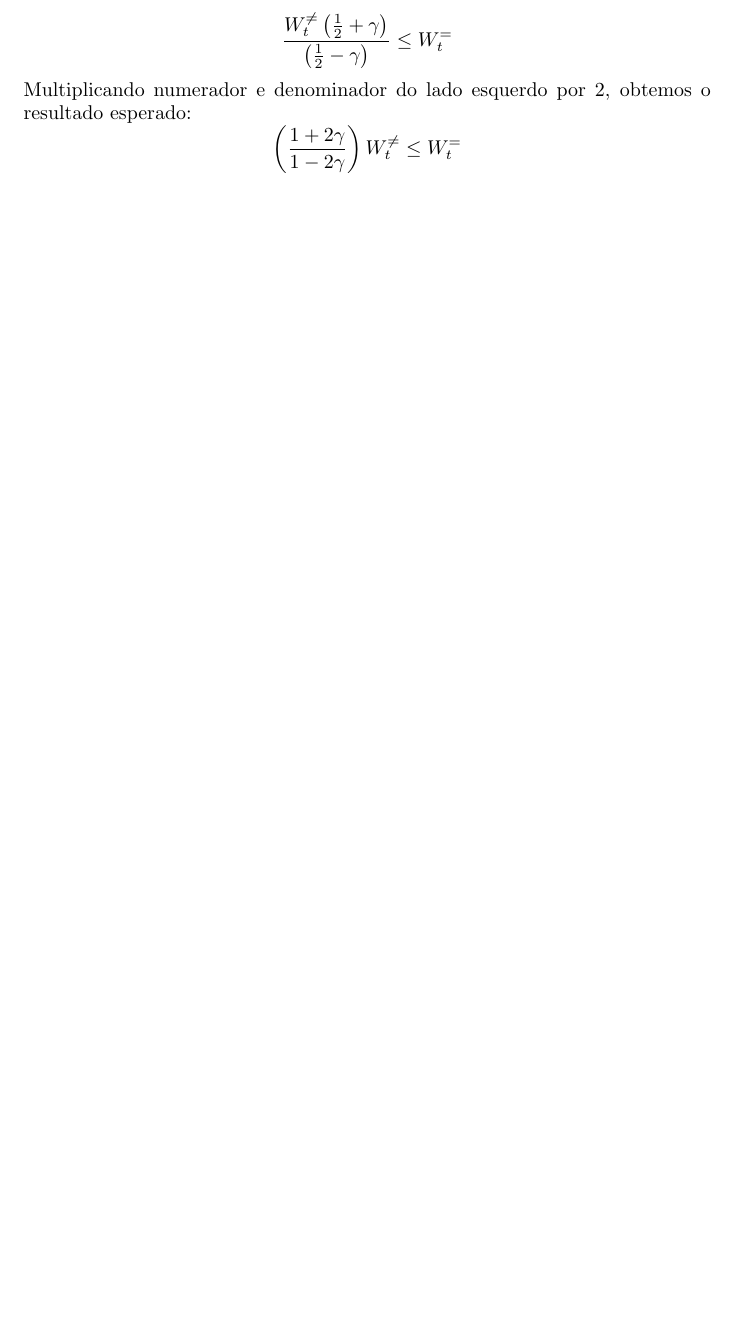
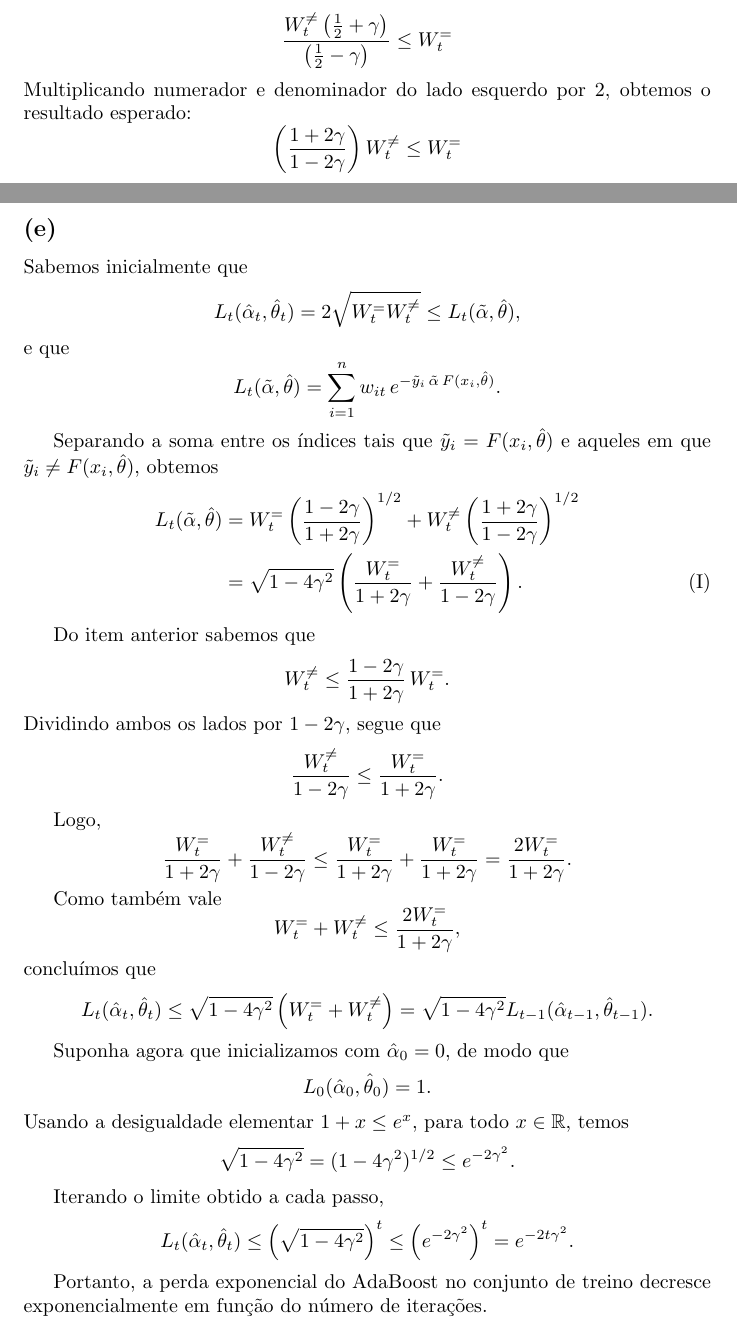
Before and after one commit to pedrobahia7/list02_ml_impa, a LaTeX document (reports/latex/main.tex, which reads reports/latex/exercicio2e.tex): part of page 18 of 61 before the commit and two parts of pages 18 and 19 of 64 after it, the two joined at a grey line, cut so that both start at the same text, the shorter picture padded with empty space. Compiled offline with pdfLaTeX.

Commit message:
segunda entrega

```diff
--- a/reports/latex/exercicio2e.tex
+++ b/reports/latex/exercicio2e.tex
@@ -1 +1,4 @@
 
+\subsection*{(e)}
+\addcontentsline{toc}{subsection}{(e)}
+Sabemos inicialmente que
@@ -5,11 +5,124 @@ Usando a substituição indicada $\tilde{\alpha} = \frac{1}{2} \log\left(\frac{1
 \begin{equation*}
-    L_t(\hat{\alpha}_t, \hat{\theta}_t) \le \sum_{i: \tilde{y}=F} w_i e^{-\frac{1}{2} \log\left(\frac{1+2\gamma}{1-2\gamma}\right)} + \sum_{i: \tilde{y} \neq F} w_i e^{\frac{1}{2} \log\left(\frac{1+2\gamma}{1-2\gamma}\right)}
+    L_t(\hat{\alpha}_t,\hat{\theta}_t)
+    =
+    2\sqrt{W_t^{=}W_t^{\neq}}
+    \le
+    L_t(\tilde{\alpha},\hat{\theta}),
 \end{equation*}
-Aplicando propriedades de logaritmo e rearranjando:
+e que
 \begin{equation*}
-    L_t(\hat{\alpha}_t, \hat{\theta}_t) \le \sum w_i e^{-\log\left(\sqrt{\frac{1+2\gamma}{1-2\gamma}}\right)} + \sum w_i e^{\log\left(\sqrt{\frac{1+2\gamma}{1-2\gamma}}\right)}
+    L_t(\tilde{\alpha},\hat{\theta})
+    =
+    \sum_{i=1}^{n}
+    w_{it}\,
+    e^{-\tilde{y}_i\,\tilde{\alpha}\,F(x_i,\hat{\theta})}.
 \end{equation*}
-Pelas manipulações algébricas associadas ao item (d), chega-se à conclusão final:
+
+Separando a soma entre os índices tais que
+$\tilde{y}_i = F(x_i,\hat{\theta})$
+e aqueles em que
+$\tilde{y}_i \neq F(x_i,\hat{\theta})$,
+obtemos
+\begin{align}
+    L_t(\tilde{\alpha},\hat{\theta})
+     & =
+    W_t^{=}
+    \left(
+    \frac{1-2\gamma}{1+2\gamma}
+    \right)^{1/2}
+    +
+    W_t^{\neq}
+    \left(
+    \frac{1+2\gamma}{1-2\gamma}
+    \right)^{1/2}
+    \nonumber \\
+     & =
+    \sqrt{1-4\gamma^2}
+    \left(
+    \frac{W_t^{=}}{1+2\gamma}
+    +
+    \frac{W_t^{\neq}}{1-2\gamma}
+    \right).
+    \tag{I}
+\end{align}
+
+Do item anterior sabemos que
 \begin{equation*}
-    L_t(\hat{\alpha}_t, \hat{\theta}_t) \le \sqrt{1 - 4\gamma^2} L_{t-1}(\hat{\alpha}_{t-1}, \hat{\theta}_{t-1})
+    W_t^{\neq}
+    \le
+    \frac{1-2\gamma}{1+2\gamma}
+    \, W_t^{=}.
 \end{equation*}
+Dividindo ambos os lados por $1-2\gamma$, segue que
+\begin{equation*}
+    \frac{W_t^{\neq}}{1-2\gamma}
+    \le
+    \frac{W_t^{=}}{1+2\gamma}.
+\end{equation*}
+
+Logo,
+\begin{equation*}
+    \frac{W_t^{=}}{1+2\gamma}
+    +
+    \frac{W_t^{\neq}}{1-2\gamma}
+    \le
+    \frac{W_t^{=}}{1+2\gamma}
+    +
+    \frac{W_t^{=}}{1+2\gamma}
+    =
+    \frac{2W_t^{=}}{1+2\gamma}.
+\end{equation*}
+
+Como também vale
+\begin{equation*}
+    W_t^{=} + W_t^{\neq}
+    \le
+    \frac{2W_t^{=}}{1+2\gamma},
+\end{equation*}
+concluímos que
+\begin{equation*}
+    L_t(\hat{\alpha}_t,\hat{\theta}_t)
+    \le
+    \sqrt{1-4\gamma^2}
+    \left(
+    W_t^{=} + W_t^{\neq}
+    \right)
+    =
+    \sqrt{1-4\gamma^2}
+    L_{t-1}(\hat{\alpha}_{t-1},\hat{\theta}_{t-1}).
+\end{equation*}
+
+Suponha agora que inicializamos com
+$\hat{\alpha}_0 = 0$,
+de modo que
+\begin{equation*}
+    L_0(\hat{\alpha}_0,\hat{\theta}_0) = 1.
+\end{equation*}
+Usando a desigualdade elementar
+$1 + x \le e^x$,
+para todo $x \in \mathbb{R}$,
+temos
+\begin{equation*}
+    \sqrt{1-4\gamma^2}
+    =
+    (1-4\gamma^2)^{1/2}
+    \le
+    e^{-2\gamma^2}.
+\end{equation*}
+
+Iterando o limite obtido a cada passo,
+\begin{equation*}
+    L_t(\hat{\alpha}_t,\hat{\theta}_t)
+    \le
+    \left(
+    \sqrt{1-4\gamma^2}
+    \right)^t
+    \le
+    \left(
+    e^{-2\gamma^2}
+    \right)^t
+    =
+    e^{-2t\gamma^2}.
+\end{equation*}
+
+Portanto, a perda exponencial do AdaBoost no conjunto de treino decresce exponencialmente em função do número de iterações.
```
Also changed, not shown: reports/latex/exercicio2f.tex (+22 -8 lines), reports/latex/exercicio2g.tex (+3 -3 lines), reports/latex/main.tex (+5 -5 lines), reports/latex/exercicio2e.tex (3 more changed lines), 2 other files.
